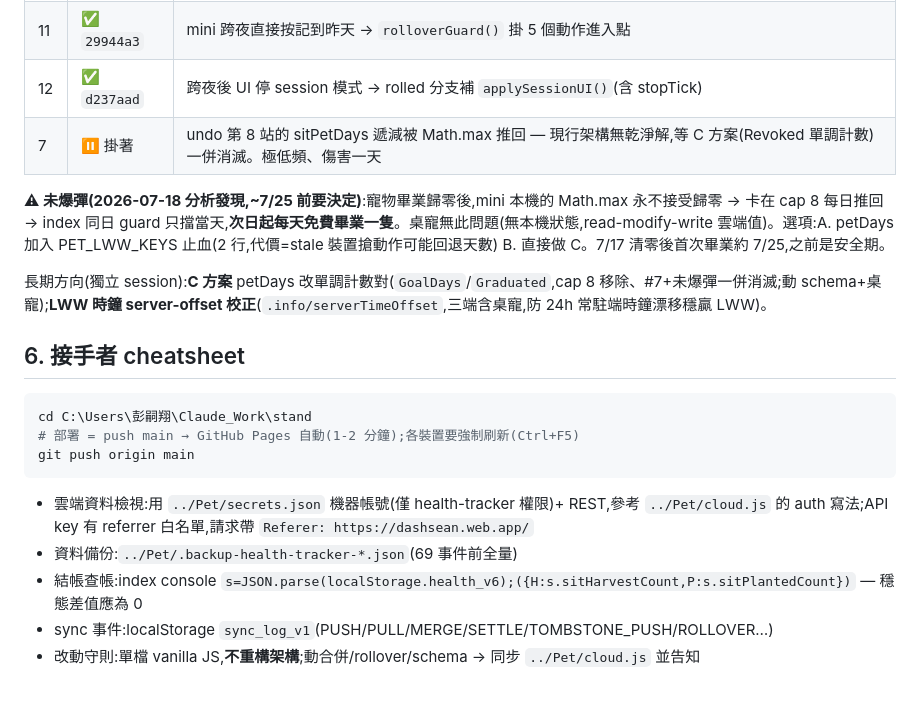
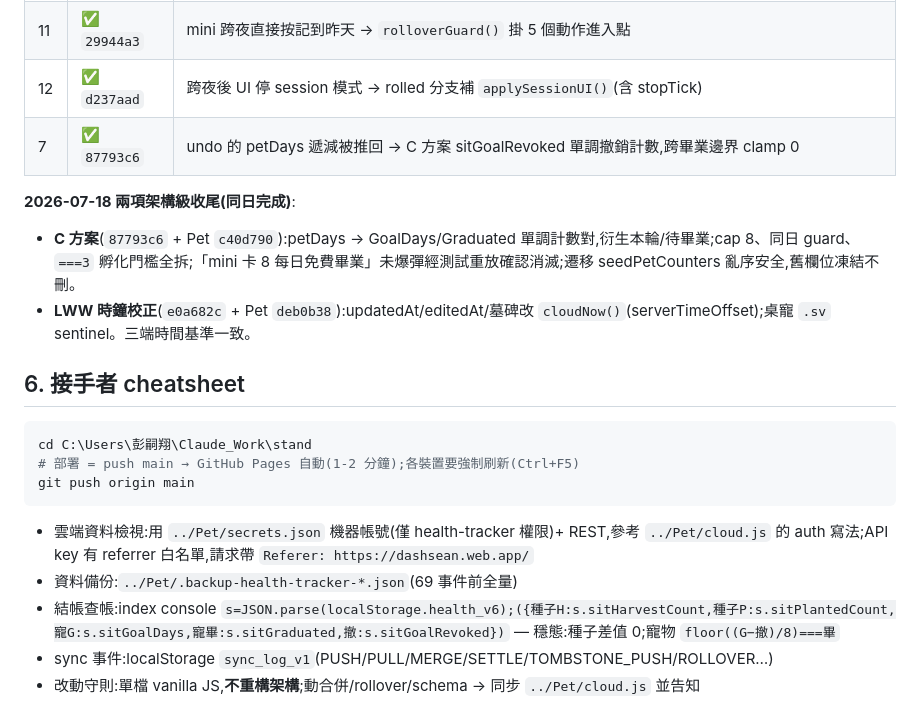
Before and after one commit to mickeypeng530/stand, a Markdown page: CLAUDE.md, the part around one of its changes. Drawn GitHub-style.

````diff
--- a/CLAUDE.md
+++ b/CLAUDE.md
@@ -68,11 +71,11 @@ health-tracker/{uid}/
 | 10 | ✅ `953b701` | init 期歸檔不完整花園 → `hadCloudLogin()` 旗標:曾登入跳過 init 歸檔,交給 pull 後 definitive check;登出分支就地補跑 |
 | 11 | ✅ `29944a3` | mini 跨夜直接按記到昨天 → `rolloverGuard()` 掛 5 個動作進入點 |
 | 12 | ✅ `d237aad` | 跨夜後 UI 停 session 模式 → rolled 分支補 `applySessionUI()`(含 stopTick) |
-| 7 | ⏸ 掛著 | undo 第 8 站的 sitPetDays 遞減被 Math.max 推回 — 現行架構無乾淨解,等 C 方案(Revoked 單調計數)一併消滅。極低頻、傷害一天 |
+| 7 | ✅ `87793c6` | undo 的 petDays 遞減被推回 → C 方案 sitGoalRevoked 單調撤銷計數,跨畢業邊界 clamp 0 |
 
-**⚠ 未爆彈(2026-07-18 分析發現,~7/25 前要決定)**:寵物畢業歸零後,mini 本機的 Math.max 永不接受歸零 → 卡在 cap 8 每日推回 → index 同日 guard 只擋當天,**次日起每天免費畢業一隻**。桌寵無此問題(無本機狀態,read-modify-write 雲端值)。選項:A. petDays 加入 PET_LWW_KEYS 止血(2 行,代價=stale 裝置搶動作可能回退天數) B. 直接做 C。7/17 清零後首次畢業約 7/25,之前是安全期。
-
-長期方向(獨立 session):**C 方案** petDays 改單調計數對(`GoalDays`/`Graduated`,cap 8 移除、#7+未爆彈一併消滅;動 schema+桌寵);**LWW 時鐘 server-offset 校正**(`.info/serverTimeOffset`,三端含桌寵,防 24h 常駐端時鐘漂移穩贏 LWW)。
+**2026-07-18 兩項架構級收尾(同日完成)**:
+- **C 方案**(`87793c6` + Pet `c40d790`):petDays → GoalDays/Graduated 單調計數對,衍生本輪/待畢業;cap 8、同日 guard、`===3` 孵化門檻全拆;「mini 卡 8 每日免費畢業」未爆彈經測試重放確認消滅;遷移 seedPetCounters 亂序安全,舊欄位凍結不刪。
+- **LWW 時鐘校正**(`e0a682c` + Pet `deb0b38`):updatedAt/editedAt/墓碑改 `cloudNow()`(serverTimeOffset);桌寵 `.sv` sentinel。三端時間基準一致。
 
 ## 6. 接手者 cheatsheet
 
@@ -83,6 +86,6 @@ git push origin main
 ```
 - 雲端資料檢視:用 `../Pet/secrets.json` 機器帳號(僅 health-tracker 權限)+ REST,參考 `../Pet/cloud.js` 的 auth 寫法;API key 有 referrer 白名單,請求帶 `Referer: https://dashsean.web.app/`
 - 資料備份:`../Pet/.backup-health-tracker-*.json`(69 事件前全量)
-- 結帳查帳:index console `s=JSON.parse(localStorage.health_v6);({H:s.sitHarvestCount,P:s.sitPlantedCount})` — 穩態差值應為 0
+- 結帳查帳:index console `s=JSON.parse(localStorage.health_v6);({種子H:s.sitHarvestCount,種子P:s.sitPlantedCount,寵G:s.sitGoalDays,寵畢:s.sitGraduated,撤:s.sitGoalRevoked})` — 穩態:種子差值 0;寵物 `floor((G−撤)/8)===畢`
 - sync 事件:localStorage `sync_log_v1`(PUSH/PULL/MERGE/SETTLE/TOMBSTONE_PUSH/ROLLOVER…)
 - 改動守則:單檔 vanilla JS,**不重構架構**;動合併/rollover/schema → 同步 `../Pet/cloud.js` 並告知
````
Also changed, not shown: other parts of CLAUDE.md (+15 -12 lines), DECISION_LOG.md (+11 -2 lines).
